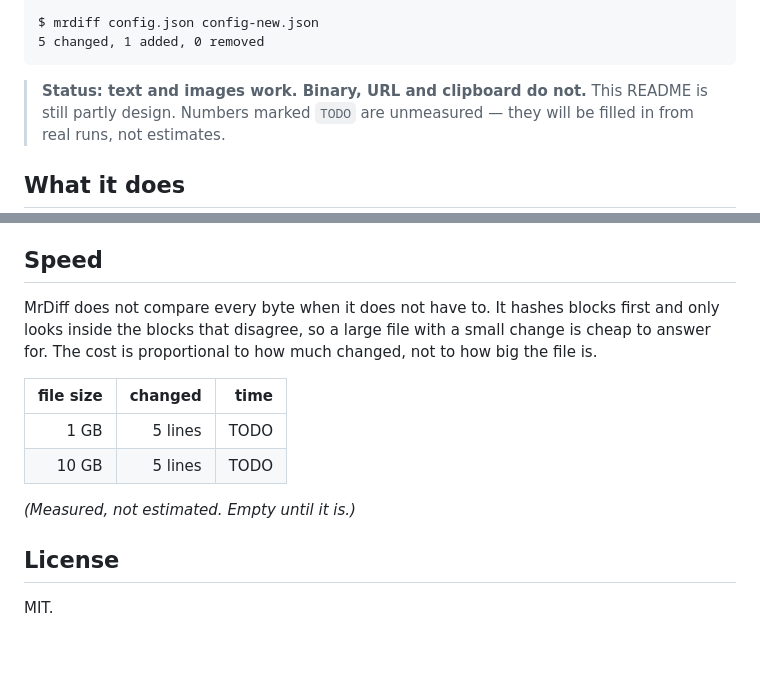
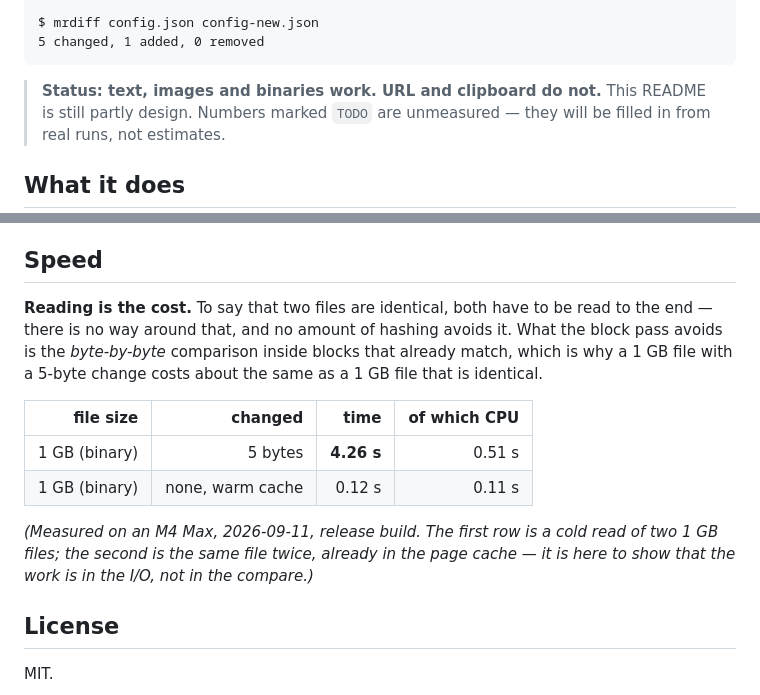
Before and after one commit to MR-TABATA/MrDiff, a Markdown page: README.md, 2 parts joined by grey strips. Rendered like a GitHub page; blank space fills up the shorter version.

Commit message:
README の速さの主張を、実測に合わせて取り下げる
こう書いていた。

> The cost is proportional to how much changed, not to how big the file is.

実測と合わない。1GB・5 バイト違いで 4.26 秒、うち CPU は 0.51 秒。残りは読み込み待ち。

readFile は mappedIfSafe で mmap するが、memcmp が全ページに触るので結局すべて読む。
そして 2 つが同じだと確かめるには両方を最後まで読むしかない ── ハッシュにしても
同じこと。ブロックの先読みで省けるのは、内側の 1 バイトずつの比較だけだった。

「読むのが費用」と言い切る形に書き換え、同じファイル同士（ページキャッシュに乗って
いる）0.12 秒を並べて、仕事が I/O にあることを数字で見せる。TODO のままだった表も
実測で埋めた。Status の行も「text, images and binaries work」へ。

設計を書いた時点の思い込みで、実装が悪いのではない。測るまで気づかなかった。

Co-Authored-By: Claude Opus 5 <noreply@anthropic.com>
Claude-Session: https://claude.ai/code/session_01U6RA4gCmuCwRcngrDd1p1o

````diff
--- a/README.md
+++ b/README.md
@@ -22,7 +22,7 @@ $ mrdiff config.json config-new.json
 5 changed, 1 added, 0 removed
 ```
 
-> **Status: text and images work. Binary, URL and clipboard do not.**
+> **Status: text, images and binaries work. URL and clipboard do not.**
 > This README is still partly design. Numbers marked `TODO` are unmeasured —
 > they will be filled in from real runs, not estimates.
 
@@ -122,17 +122,20 @@ need to *see* it, that is a different tool's job.
 
 ## Speed
 
-MrDiff does not compare every byte when it does not have to. It hashes blocks
-first and only looks inside the blocks that disagree, so a large file with a
-small change is cheap to answer for. The cost is proportional to how much
-changed, not to how big the file is.
+**Reading is the cost.** To say that two files are identical, both have to be
+read to the end — there is no way around that, and no amount of hashing avoids
+it. What the block pass avoids is the *byte-by-byte* comparison inside blocks
+that already match, which is why a 1 GB file with a 5-byte change costs about
+the same as a 1 GB file that is identical.
 
-| file size | changed | time |
-| ---: | ---: | ---: |
-| 1 GB | 5 lines | TODO |
-| 10 GB | 5 lines | TODO |
+| file size | changed | time | of which CPU |
+| ---: | ---: | ---: | ---: |
+| 1 GB (binary) | 5 bytes | **4.26 s** | 0.51 s |
+| 1 GB (binary) | none, warm cache | 0.12 s | 0.11 s |
 
-*(Measured, not estimated. Empty until it is.)*
+*(Measured on an M4 Max, 2026-09-11, release build. The first row is a cold
+read of two 1 GB files; the second is the same file twice, already in the page
+cache — it is here to show that the work is in the I/O, not in the compare.)*
 
 ## License
 
````
